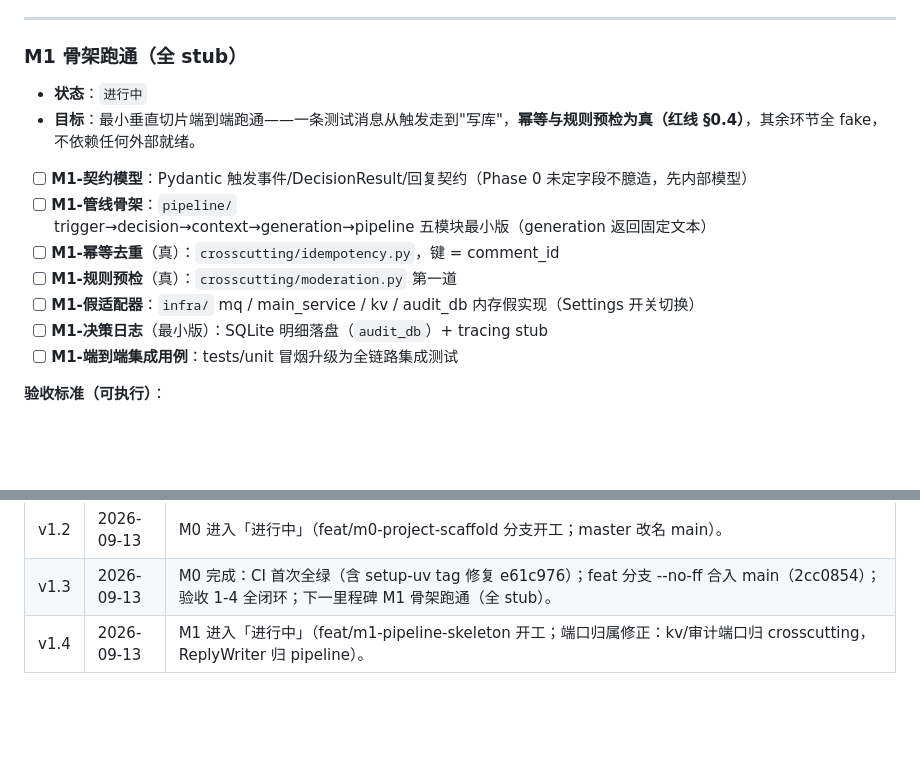
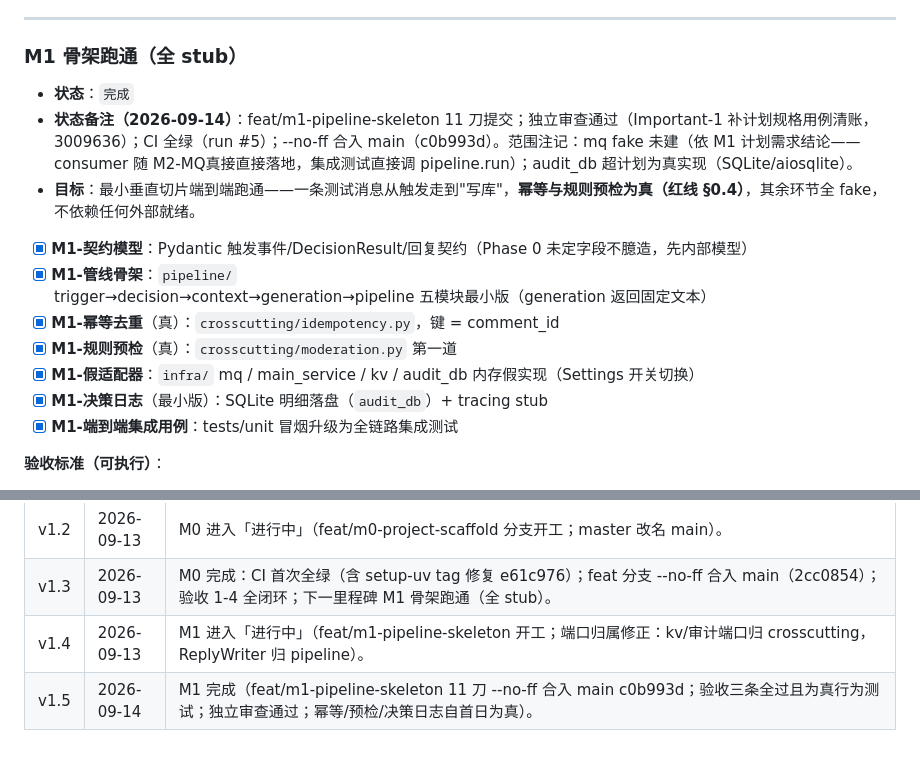
Before and after one commit to stephen688/QuantaCommunity, a Markdown page: QuantaBot/总计划.md, 2 parts joined by grey strips. Rendered like a GitHub page; blank space fills up the shorter version.

Commit message:
docs: 总计划 M1 完成（v1.5）

```diff
--- a/QuantaBot/总计划.md
+++ b/QuantaBot/总计划.md
@@ -63,16 +63,17 @@
 
 ### M1 骨架跑通（全 stub）
 
-- **状态**：`进行中`
+- **状态**：`完成`
+- **状态备注（2026-09-14）**：feat/m1-pipeline-skeleton 11 刀提交；独立审查通过（Important-1 补计划规格用例清账，3009636）；CI 全绿（run #5）；--no-ff 合入 main（c0b993d）。范围注记：mq fake 未建（依 M1 计划需求结论——consumer 随 M2-MQ真接直接落地，集成测试直接调 pipeline.run）；audit_db 超计划为真实现（SQLite/aiosqlite）。
 - **目标**：最小垂直切片端到端跑通——一条测试消息从触发走到"写库"，**幂等与规则预检为真（红线 §0.4）**，其余环节全 fake，不依赖任何外部就绪。
 
-- [ ] **M1-契约模型**：Pydantic 触发事件/DecisionResult/回复契约（Phase 0 未定字段不臆造，先内部模型）
-- [ ] **M1-管线骨架**：`pipeline/` trigger→decision→context→generation→pipeline 五模块最小版（generation 返回固定文本）
-- [ ] **M1-幂等去重**（真）：`crosscutting/idempotency.py`，键 = comment_id
-- [ ] **M1-规则预检**（真）：`crosscutting/moderation.py` 第一道
-- [ ] **M1-假适配器**：`infra/` mq / main_service / kv / audit_db 内存假实现（Settings 开关切换）
-- [ ] **M1-决策日志**（最小版）：SQLite 明细落盘（`audit_db`）+ tracing stub
-- [ ] **M1-端到端集成用例**：tests/unit 冒烟升级为全链路集成测试
+- [x] **M1-契约模型**：Pydantic 触发事件/DecisionResult/回复契约（Phase 0 未定字段不臆造，先内部模型）
+- [x] **M1-管线骨架**：`pipeline/` trigger→decision→context→generation→pipeline 五模块最小版（generation 返回固定文本）
+- [x] **M1-幂等去重**（真）：`crosscutting/idempotency.py`，键 = comment_id
+- [x] **M1-规则预检**（真）：`crosscutting/moderation.py` 第一道
+- [x] **M1-假适配器**：`infra/` mq / main_service / kv / audit_db 内存假实现（Settings 开关切换）
+- [x] **M1-决策日志**（最小版）：SQLite 明细落盘（`audit_db`）+ tracing stub
+- [x] **M1-端到端集成用例**：tests/unit 冒烟升级为全链路集成测试
 
 **验收标准（可执行）**：
 1. `uv run pytest tests/unit -q` 全绿，含集成用例：投递一条含 @ 的 fake MQ 消息 → 断言 fake 写库收到 1 条回复 + 决策日志落 1 条 + 幂等表落 comment_id；
@@ -239,3 +240,4 @@ M0 → M1 → M2 → M3 → M4 → M5
 | v1.2 | 2026-09-13 | M0 进入「进行中」（feat/m0-project-scaffold 分支开工；master 改名 main）。 |
 | v1.3 | 2026-09-13 | M0 完成：CI 首次全绿（含 setup-uv tag 修复 e61c976）；feat 分支 --no-ff 合入 main（2cc0854）；验收 1-4 全闭环；下一里程碑 M1 骨架跑通（全 stub）。 |
 | v1.4 | 2026-09-13 | M1 进入「进行中」（feat/m1-pipeline-skeleton 开工；端口归属修正：kv/审计端口归 crosscutting，ReplyWriter 归 pipeline）。 |
+| v1.5 | 2026-09-14 | M1 完成（feat/m1-pipeline-skeleton 11 刀 --no-ff 合入 main c0b993d；验收三条全过且为真行为测试；独立审查通过；幂等/预检/决策日志自首日为真）。 |
```
Also changed, not shown: 1 other file.
